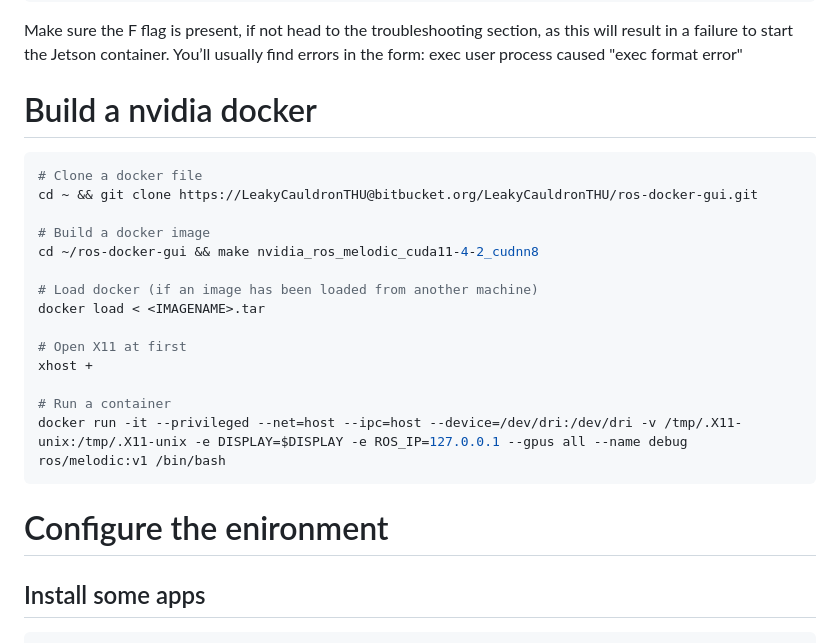
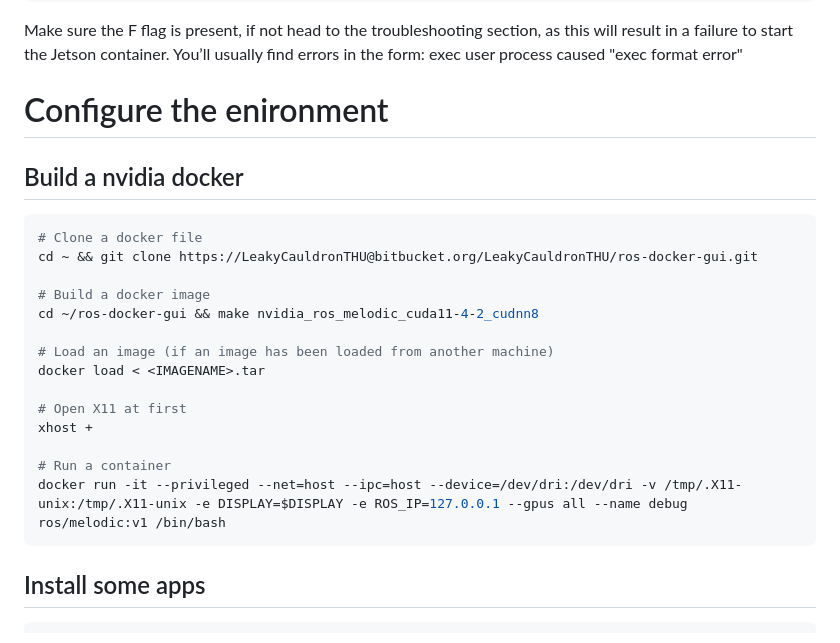
Before and after one commit to superboySB/agile_autonomy_ws, a Markdown page: simulate_on_x86_64/README.md, the part around the change. Rendered like a GitHub page.

````diff
--- a/simulate_on_x86_64/README.md
+++ b/simulate_on_x86_64/README.md
@@ -37,7 +37,8 @@ mask ffffffffffffff00fffffffffffffffffeffffff
 ```
 Make sure the F flag is present, if not head to the troubleshooting section, as this will result in a failure to start the Jetson container. You’ll usually find errors in the form: exec user process caused "exec format error"
 
-# Build a nvidia docker
+# Configure the enironment
+##  Build a nvidia docker
 ```sh
 # Clone a docker file
 cd ~ && git clone https://LeakyCauldronTHU@bitbucket.org/LeakyCauldronTHU/ros-docker-gui.git
@@ -45,7 +46,7 @@ cd ~ && git clone https://LeakyCauldronTHU@bitbucket.org/LeakyCauldronTHU/ros-do
 # Build a docker image
 cd ~/ros-docker-gui && make nvidia_ros_melodic_cuda11-4-2_cudnn8
 
-# Load docker (if an image has been loaded from another machine)
+# Load an image (if an image has been loaded from another machine)
 docker load < <IMAGENAME>.tar
 
 # Open X11 at first
@@ -54,10 +55,6 @@ xhost +
 # Run a container
 docker run -it --privileged --net=host --ipc=host --device=/dev/dri:/dev/dri -v /tmp/.X11-unix:/tmp/.X11-unix -e DISPLAY=$DISPLAY -e ROS_IP=127.0.0.1 --gpus all --name debug ros/melodic:v1 /bin/bash
 ```
-
-
-
-# Configure the enironment
 
 ## Install some apps
 ```sh
````
